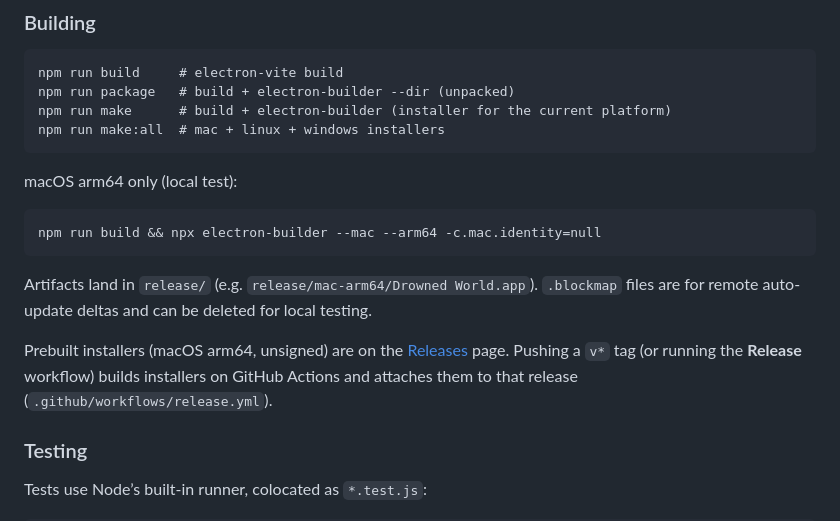
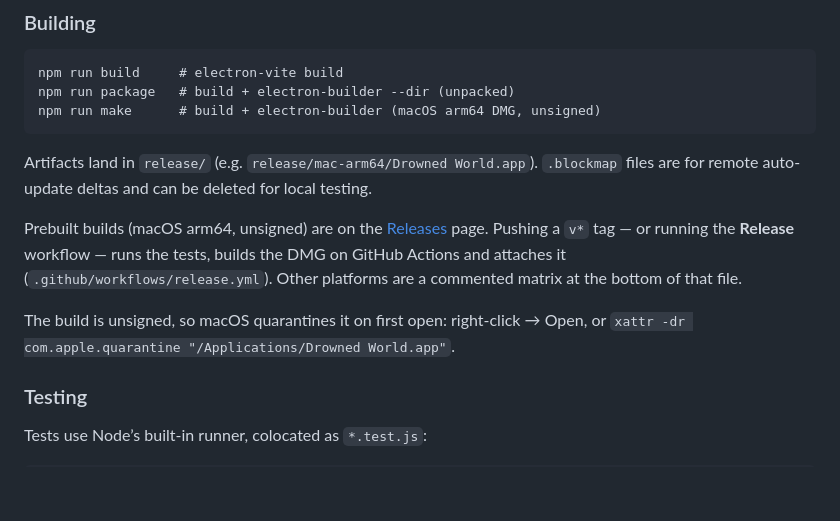
Before and after one commit to LaughingInPurgatory/the-drowned, a Markdown page: README.md, the part around the change. Rendered like a GitHub page; blank space fills up the shorter version.

Commit message:
README: single-platform build instructions

````diff
--- a/README.md
+++ b/README.md
@@ -79,19 +79,14 @@ Launches the app with hot module reloading. Editing `src/renderer/main.js` while
 ```
 npm run build     # electron-vite build
 npm run package   # build + electron-builder --dir (unpacked)
-npm run make      # build + electron-builder (installer for the current platform)
-npm run make:all  # mac + linux + windows installers
-```
-
-macOS arm64 only (local test):
-
-```
-npm run build && npx electron-builder --mac --arm64 -c.mac.identity=null
+npm run make      # build + electron-builder (macOS arm64 DMG, unsigned)
 ```
 
 Artifacts land in `release/` (e.g. `release/mac-arm64/Drowned World.app`). `.blockmap` files are for remote auto-update deltas and can be deleted for local testing.
 
-Prebuilt installers (macOS arm64, unsigned) are on the [Releases](https://github.com/LaughingInPurgatory/drowned-world/releases) page. Pushing a `v*` tag (or running the **Release** workflow) builds installers on GitHub Actions and attaches them to that release (`.github/workflows/release.yml`).
+Prebuilt builds (macOS arm64, unsigned) are on the [Releases](https://github.com/LaughingInPurgatory/drowned-world/releases) page. Pushing a `v*` tag — or running the **Release** workflow — runs the tests, builds the DMG on GitHub Actions and attaches it (`.github/workflows/release.yml`). Other platforms are a commented matrix at the bottom of that file.
+
+The build is unsigned, so macOS quarantines it on first open: right-click → Open, or `xattr -dr com.apple.quarantine "/Applications/Drowned World.app"`.
 
 ### Testing
 
````
